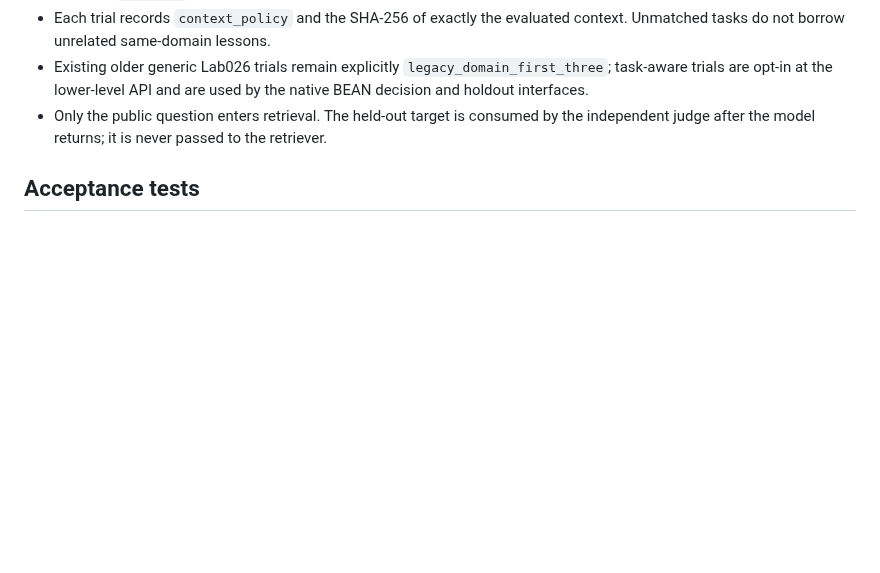
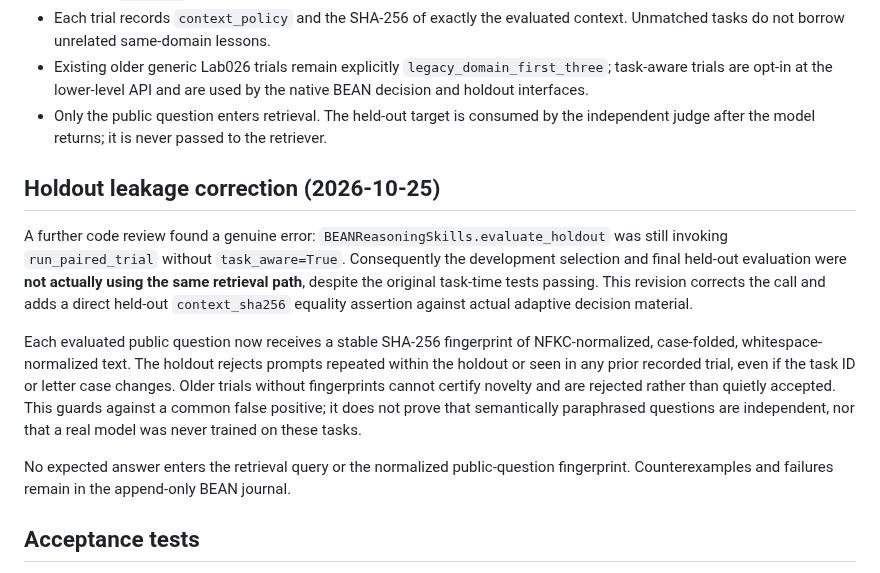
Before and after one commit to danieloculus0-bot/BEAN, a Markdown page: docs/BEAN_TASK_MATCHED_TRANSFER_2026-10-25.md, the part around the change. Rendered like a GitHub page; blank space fills up the shorter version.

Commit message:
docs(bean): disclose corrected holdout retrieval bug and anti-replay fingerprint limitation

```diff
--- a/docs/BEAN_TASK_MATCHED_TRANSFER_2026-10-25.md
+++ b/docs/BEAN_TASK_MATCHED_TRANSFER_2026-10-25.md
@@ -14,6 +14,14 @@ The previous `BEANReasoningSkills.decide` used same-domain **task-lexical retrie
 - Existing older generic Lab026 trials remain explicitly `legacy_domain_first_three`; task-aware trials are opt-in at the lower-level API and are used by the native BEAN decision and holdout interfaces.
 - Only the public question enters retrieval. The held-out target is consumed by the independent judge after the model returns; it is never passed to the retriever.
 
+## Holdout leakage correction (2026-10-25)
+
+A further code review found a genuine error: `BEANReasoningSkills.evaluate_holdout` was still invoking `run_paired_trial` without `task_aware=True`. Consequently the development selection and final held-out evaluation were **not actually using the same retrieval path**, despite the original task-time tests passing. This revision corrects the call and adds a direct held-out `context_sha256` equality assertion against actual adaptive decision material.
+
+Each evaluated public question now receives a stable SHA-256 fingerprint of NFKC-normalized, case-folded, whitespace-normalized text. The holdout rejects prompts repeated within the holdout or seen in any prior recorded trial, even if the task ID or letter case changes. Older trials without fingerprints cannot certify novelty and are rejected rather than quietly accepted. This guards against a common false positive; it does not prove that semantically paraphrased questions are independent, nor that a real model was never trained on these tasks.
+
+No expected answer enters the retrieval query or the normalized public-question fingerprint. Counterexamples and failures remain in the append-only BEAN journal.
+
 ## Acceptance tests
 
 Use `python -m unittest bean.tests.test_native_reasoning_skills -v`, followed by the existing Lab026 suite and all Core tests in the existing Windows/Ubuntu workflow.
```
